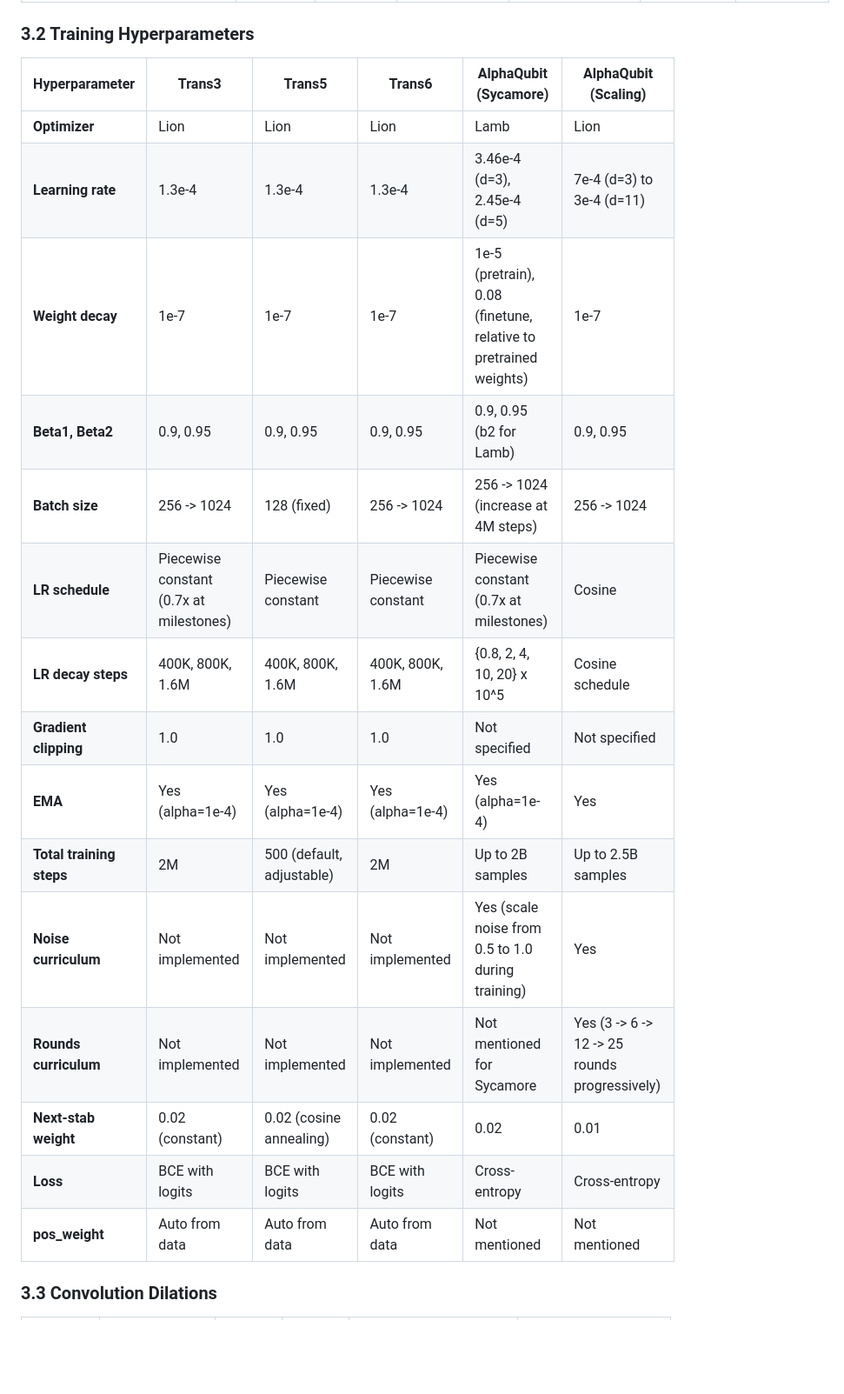
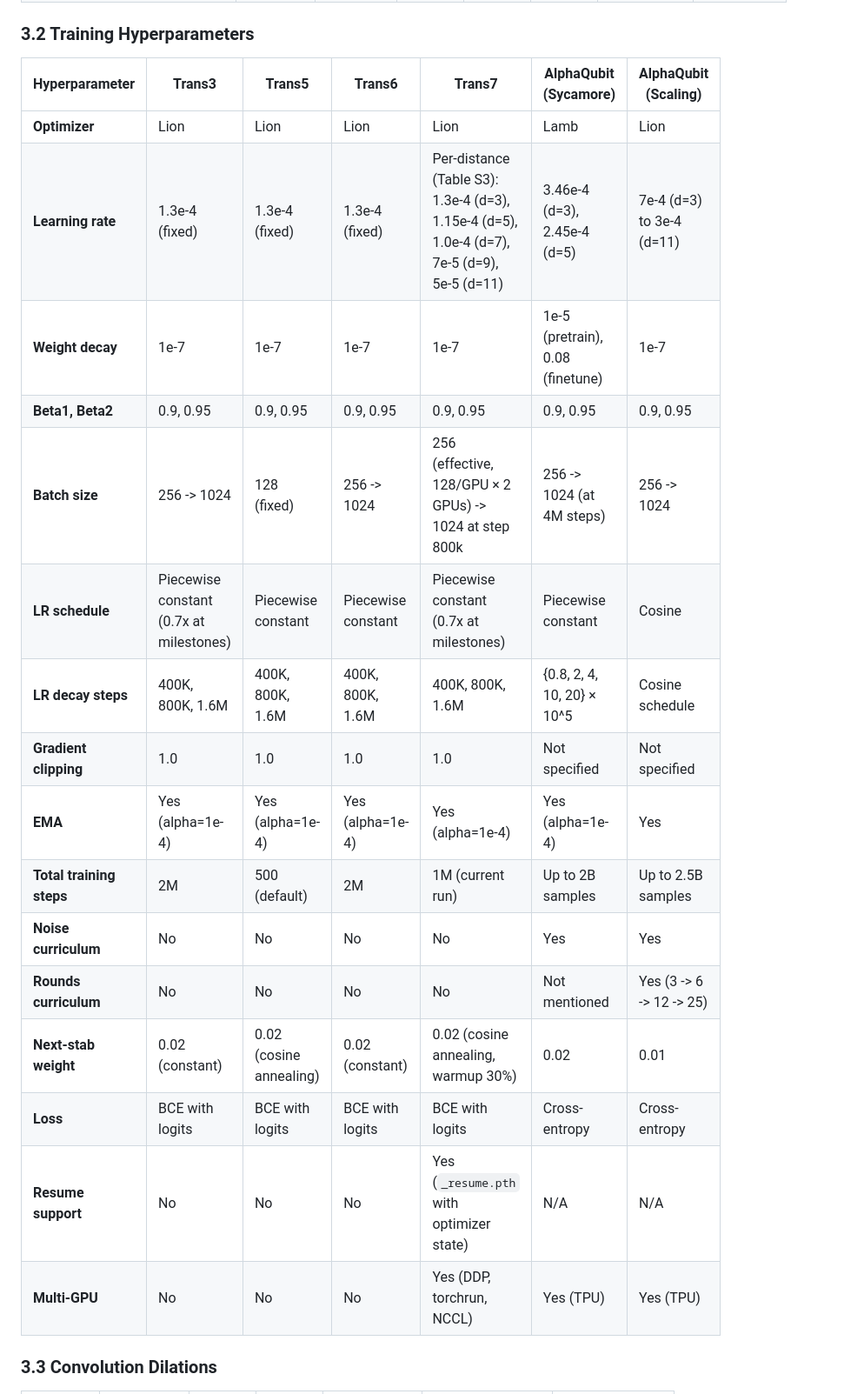
Before and after one commit to PrismaticFlame/qec_decoder_transformer, a Markdown page: notes/model_comparison.md, the part around one of its changes. Shown at 87% size. GitHub-like rendering; blank space fills up the shorter version.

```diff
--- a/notes/model_comparison.md
+++ b/notes/model_comparison.md
@@ -141,23 +148,24 @@ Algorithm 5 – RNNCore (per error-correction round):
 
 ### 3.2 Training Hyperparameters
 
-| Hyperparameter | Trans3 | Trans5 | Trans6 | AlphaQubit (Sycamore) | AlphaQubit (Scaling) |
-|---|---|---|---|---|---|
-| **Optimizer** | Lion | Lion | Lion | Lamb | Lion |
-| **Learning rate** | 1.3e-4 | 1.3e-4 | 1.3e-4 | 3.46e-4 (d=3), 2.45e-4 (d=5) | 7e-4 (d=3) to 3e-4 (d=11) |
-| **Weight decay** | 1e-7 | 1e-7 | 1e-7 | 1e-5 (pretrain), 0.08 (finetune, relative to pretrained weights) | 1e-7 |
-| **Beta1, Beta2** | 0.9, 0.95 | 0.9, 0.95 | 0.9, 0.95 | 0.9, 0.95 (b2 for Lamb) | 0.9, 0.95 |
-| **Batch size** | 256 -> 1024 | 128 (fixed) | 256 -> 1024 | 256 -> 1024 (increase at 4M steps) | 256 -> 1024 |
-| **LR schedule** | Piecewise constant (0.7x at milestones) | Piecewise constant | Piecewise constant | Piecewise constant (0.7x at milestones) | Cosine |
-| **LR decay steps** | 400K, 800K, 1.6M | 400K, 800K, 1.6M | 400K, 800K, 1.6M | {0.8, 2, 4, 10, 20} x 10^5 | Cosine schedule |
-| **Gradient clipping** | 1.0 | 1.0 | 1.0 | Not specified | Not specified |
-| **EMA** | Yes (alpha=1e-4) | Yes (alpha=1e-4) | Yes (alpha=1e-4) | Yes (alpha=1e-4) | Yes |
-| **Total training steps** | 2M | 500 (default, adjustable) | 2M | Up to 2B samples | Up to 2.5B samples |
-| **Noise curriculum** | Not implemented | Not implemented | Not implemented | Yes (scale noise from 0.5 to 1.0 during training) | Yes |
-| **Rounds curriculum** | Not implemented | Not implemented | Not implemented | Not mentioned for Sycamore | Yes (3 -> 6 -> 12 -> 25 rounds progressively) |
-| **Next-stab weight** | 0.02 (constant) | 0.02 (cosine annealing) | 0.02 (constant) | 0.02 | 0.01 |
-| **Loss** | BCE with logits | BCE with logits | BCE with logits | Cross-entropy | Cross-entropy |
-| **pos_weight** | Auto from data | Auto from data | Auto from data | Not mentioned | Not mentioned |
+| Hyperparameter | Trans3 | Trans5 | Trans6 | Trans7 | AlphaQubit (Sycamore) | AlphaQubit (Scaling) |
+|---|---|---|---|---|---|---|
+| **Optimizer** | Lion | Lion | Lion | Lion | Lamb | Lion |
+| **Learning rate** | 1.3e-4 (fixed) | 1.3e-4 (fixed) | 1.3e-4 (fixed) | Per-distance (Table S3): 1.3e-4 (d=3), 1.15e-4 (d=5), 1.0e-4 (d=7), 7e-5 (d=9), 5e-5 (d=11) | 3.46e-4 (d=3), 2.45e-4 (d=5) | 7e-4 (d=3) to 3e-4 (d=11) |
+| **Weight decay** | 1e-7 | 1e-7 | 1e-7 | 1e-7 | 1e-5 (pretrain), 0.08 (finetune) | 1e-7 |
+| **Beta1, Beta2** | 0.9, 0.95 | 0.9, 0.95 | 0.9, 0.95 | 0.9, 0.95 | 0.9, 0.95 | 0.9, 0.95 |
+| **Batch size** | 256 -> 1024 | 128 (fixed) | 256 -> 1024 | 256 (effective, 128/GPU × 2 GPUs) -> 1024 at step 800k | 256 -> 1024 (at 4M steps) | 256 -> 1024 |
+| **LR schedule** | Piecewise constant (0.7x at milestones) | Piecewise constant | Piecewise constant | Piecewise constant (0.7x at milestones) | Piecewise constant | Cosine |
+| **LR decay steps** | 400K, 800K, 1.6M | 400K, 800K, 1.6M | 400K, 800K, 1.6M | 400K, 800K, 1.6M | {0.8, 2, 4, 10, 20} × 10^5 | Cosine schedule |
+| **Gradient clipping** | 1.0 | 1.0 | 1.0 | 1.0 | Not specified | Not specified |
+| **EMA** | Yes (alpha=1e-4) | Yes (alpha=1e-4) | Yes (alpha=1e-4) | Yes (alpha=1e-4) | Yes (alpha=1e-4) | Yes |
+| **Total training steps** | 2M | 500 (default) | 2M | 1M (current run) | Up to 2B samples | Up to 2.5B samples |
+| **Noise curriculum** | No | No | No | No | Yes | Yes |
+| **Rounds curriculum** | No | No | No | No | Not mentioned | Yes (3 -> 6 -> 12 -> 25) |
+| **Next-stab weight** | 0.02 (constant) | 0.02 (cosine annealing) | 0.02 (constant) | 0.02 (cosine annealing, warmup 30%) | 0.02 | 0.01 |
+| **Loss** | BCE with logits | BCE with logits | BCE with logits | BCE with logits | Cross-entropy | Cross-entropy |
+| **Resume support** | No | No | No | Yes (`_resume.pth` with optimizer state) | N/A | N/A |
+| **Multi-GPU** | No | No | No | Yes (DDP, torchrun, NCCL) | Yes (TPU) | Yes (TPU) |
 
 ### 3.3 Convolution Dilations
 
```
Also changed, not shown: other parts of notes/model_comparison.md (+183 -128 lines).
